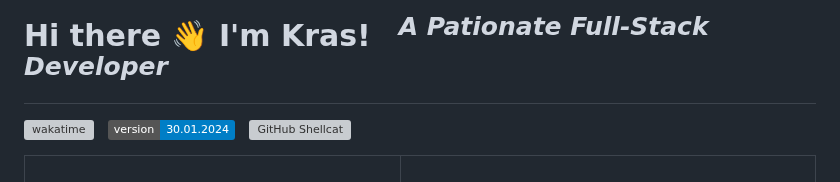
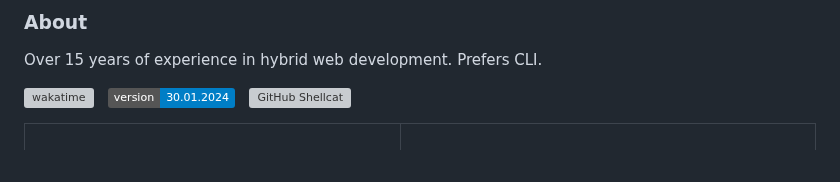
Before and after one commit to shellcatt/shellcatt, a Markdown page: README.md, the part around the change. Rendered like a GitHub page; badges without logos; grey boxes are pictures that could not be loaded.

Commit message:
* softer title

```diff
--- a/README.md
+++ b/README.md
@@ -1,4 +1,7 @@
-# Hi there 👋 I'm Kras! <sup><i> &nbsp; A Pationate Full-Stack Developer </i></sup>
+### About
+<p>
+Over 15 years of experience in hybrid web development. Prefers CLI.
+</p>
 
 [![wakatime](https://wakatime.com/badge/user/018cefe8-6fe4-4bcf-82f2-e0febb0b540f.svg)](https://wakatime.com/@018cefe8-6fe4-4bcf-82f2-e0febb0b540f) &nbsp;
 ![version :30.01.2024](https://img.shields.io/badge/version-30.01.2024-informational) &nbsp;
```
